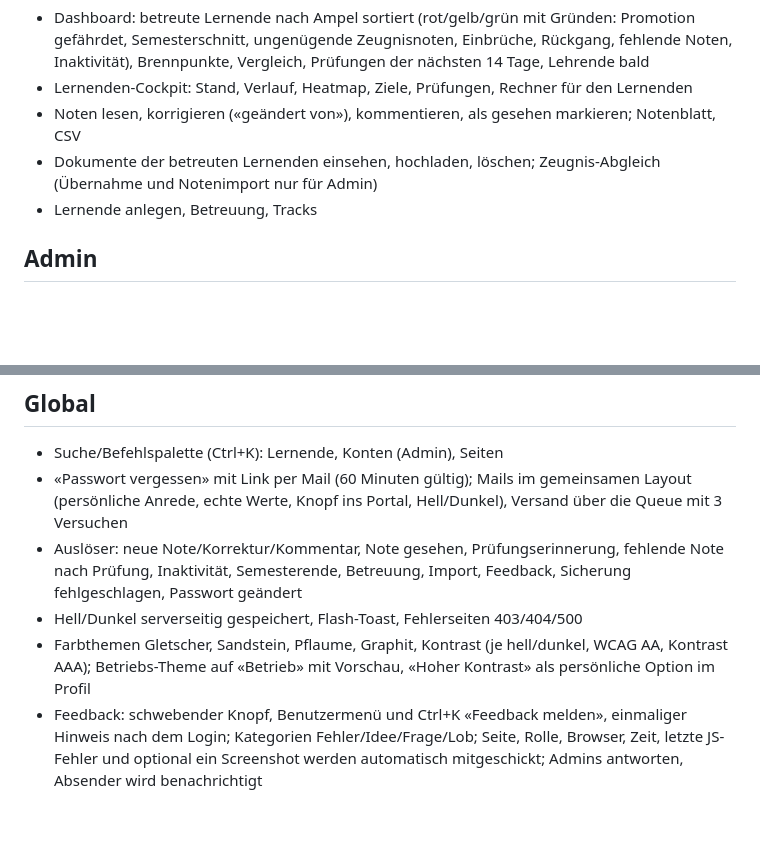
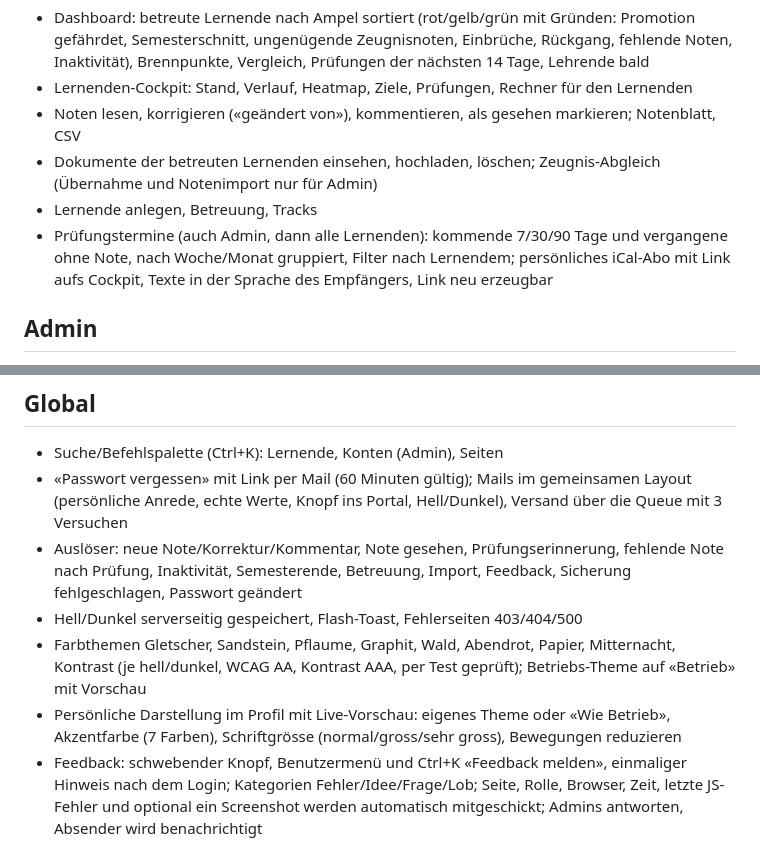
Before and after one commit to magic-usb-c/notenportal, a Markdown page: docs/funktionsumfang.md, 2 parts joined by grey strips. Rendered like a GitHub page; blank space fills up the shorter version.

Commit message:
Docs: Funktionsumfang um Prüfungstermine und persönliche Darstellung ergänzt
Claude-Session: https://claude.ai/code/session_01WWQRZFtc9VQL44uFzKGvUY

```diff
--- a/docs/funktionsumfang.md
+++ b/docs/funktionsumfang.md
@@ -24,6 +24,7 @@ Rechenregeln (Zeugnisnoten, Rundung, Gewichtung, Promotion, Rechner): `docs/note
 - Noten lesen, korrigieren («geändert von»), kommentieren, als gesehen markieren; Notenblatt, CSV
 - Dokumente der betreuten Lernenden einsehen, hochladen, löschen; Zeugnis-Abgleich (Übernahme und Notenimport nur für Admin)
 - Lernende anlegen, Betreuung, Tracks
+- Prüfungstermine (auch Admin, dann alle Lernenden): kommende 7/30/90 Tage und vergangene ohne Note, nach Woche/Monat gruppiert, Filter nach Lernendem; persönliches iCal-Abo mit Link aufs Cockpit, Texte in der Sprache des Empfängers, Link neu erzeugbar
 
 ## Admin
 - Dashboard: Betriebskennzahlen, Einrichtungslücken (laufende Lehren ohne Betreuung, Lehrberuf, Track, Module), Last pro Berufsbildner, Aktivität 12 Wochen, Jahrgänge je Lehrberuf und Lehrjahr, kritische Lernende, Lehrende bald
@@ -41,7 +42,8 @@ Rechenregeln (Zeugnisnoten, Rundung, Gewichtung, Promotion, Rechner): `docs/note
 - «Passwort vergessen» mit Link per Mail (60 Minuten gültig); Mails im gemeinsamen Layout (persönliche Anrede, echte Werte, Knopf ins Portal, Hell/Dunkel), Versand über die Queue mit 3 Versuchen
 - Auslöser: neue Note/Korrektur/Kommentar, Note gesehen, Prüfungserinnerung, fehlende Note nach Prüfung, Inaktivität, Semesterende, Betreuung, Import, Feedback, Sicherung fehlgeschlagen, Passwort geändert
 - Hell/Dunkel serverseitig gespeichert, Flash-Toast, Fehlerseiten 403/404/500
-- Farbthemen Gletscher, Sandstein, Pflaume, Graphit, Kontrast (je hell/dunkel, WCAG AA, Kontrast AAA); Betriebs-Theme auf «Betrieb» mit Vorschau, «Hoher Kontrast» als persönliche Option im Profil
+- Farbthemen Gletscher, Sandstein, Pflaume, Graphit, Wald, Abendrot, Papier, Mitternacht, Kontrast (je hell/dunkel, WCAG AA, Kontrast AAA, per Test geprüft); Betriebs-Theme auf «Betrieb» mit Vorschau
+- Persönliche Darstellung im Profil mit Live-Vorschau: eigenes Theme oder «Wie Betrieb», Akzentfarbe (7 Farben), Schriftgrösse (normal/gross/sehr gross), Bewegungen reduzieren
 - Feedback: schwebender Knopf, Benutzermenü und Ctrl+K «Feedback melden», einmaliger Hinweis nach dem Login; Kategorien Fehler/Idee/Frage/Lob; Seite, Rolle, Browser, Zeit, letzte JS-Fehler und optional ein Screenshot werden automatisch mitgeschickt; Admins antworten, Absender wird benachrichtigt
 - Liquid-Glass-System, Chart.js-Diagramme mit Theme-Tokens
 - Grenzwerte (gut/genügend/kritisch), Rundung Gesamtschnitt und Fristen aus `einstellungen`
```
